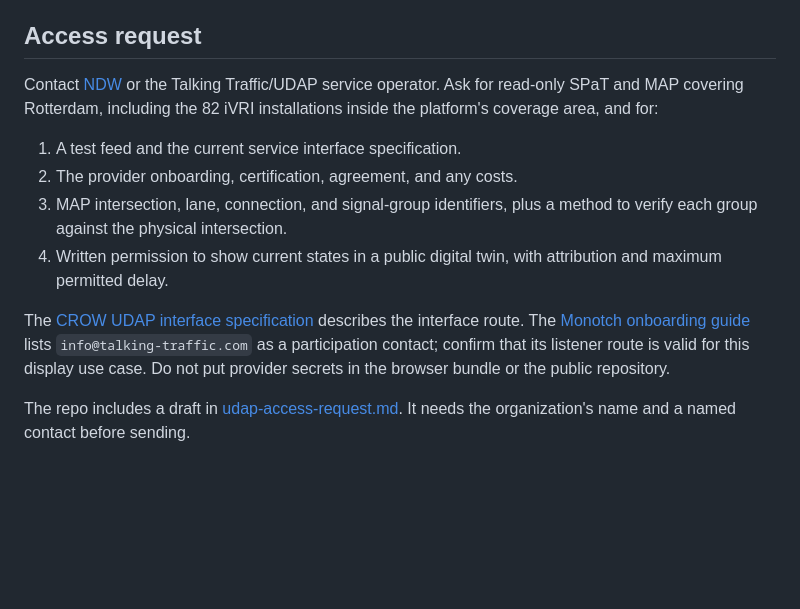
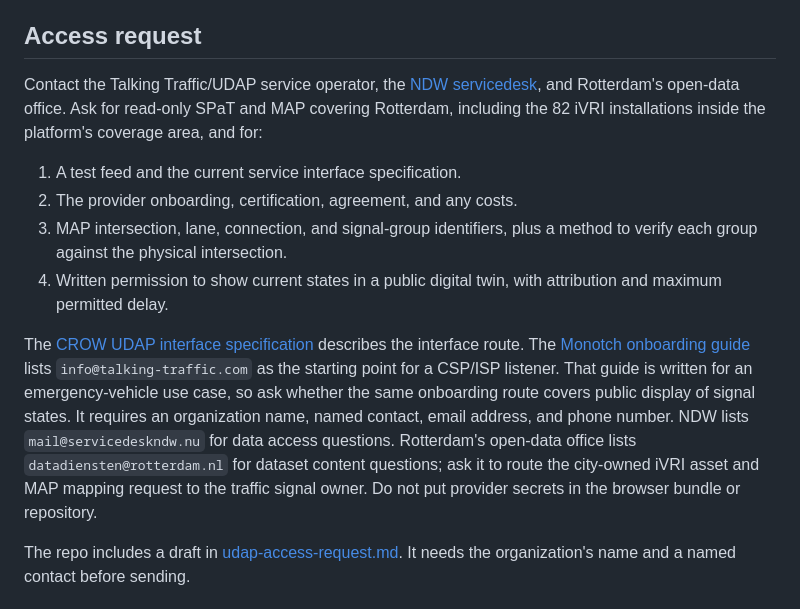
Before and after one commit to Arskiii/Rotterdam-Digital-Twin, a Markdown page: docs/ivri-access.md, the part around the change. Rendered like a GitHub page; blank space fills up the shorter version.

Commit message:
Document verified signal-data request channels

```diff
--- a/docs/ivri-access.md
+++ b/docs/ivri-access.md
@@ -7,8 +7,9 @@ The map never labels simulated phases as observed data.
 
 ## Access request
 
-Contact [NDW](https://www.ndw.nu/service/contact) or the Talking Traffic/UDAP
-service operator. Ask for read-only SPaT and MAP covering Rotterdam, including
+Contact the Talking Traffic/UDAP service operator, the
+[NDW servicedesk](https://www.ndw.nu/service/contact), and Rotterdam's
+open-data office. Ask for read-only SPaT and MAP covering Rotterdam, including
 the 82 iVRI installations inside the platform's coverage area, and for:
 
 1. A test feed and the current service interface specification.
@@ -20,9 +21,14 @@ the 82 iVRI installations inside the platform's coverage area, and for:
 
 The [CROW UDAP interface specification](https://kennisbank.crow.nl/public/gastgebruiker/IVRI/iVRI_specificaties/16_IDD_UDAP-FI/113953)
 describes the interface route. The [Monotch onboarding guide](https://monotch.freshdesk.com/support/solutions/articles/6000282921-technical-support-page-for-csp-isp-listener-integration-on-udap)
-lists `info@talking-traffic.com` as a participation contact; confirm that its
-listener route is valid for this display use case. Do not put provider secrets
-in the browser bundle or the public repository.
+lists `info@talking-traffic.com` as the starting point for a CSP/ISP listener.
+That guide is written for an emergency-vehicle use case, so ask whether the
+same onboarding route covers public display of signal states. It requires an
+organization name, named contact, email address, and phone number. NDW lists
+`mail@servicedeskndw.nu` for data access questions. Rotterdam's open-data
+office lists `datadiensten@rotterdam.nl` for dataset content questions; ask it
+to route the city-owned iVRI asset and MAP mapping request to the traffic
+signal owner. Do not put provider secrets in the browser bundle or repository.
 
 The repo includes a draft in [udap-access-request.md](udap-access-request.md).
 It needs the organization's name and a named contact before sending.
```
